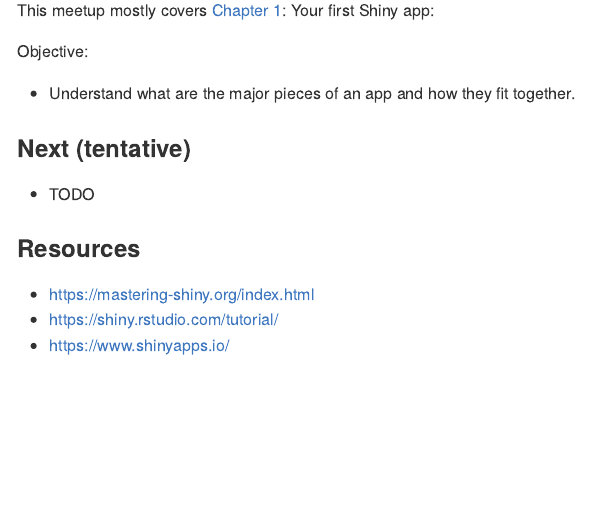
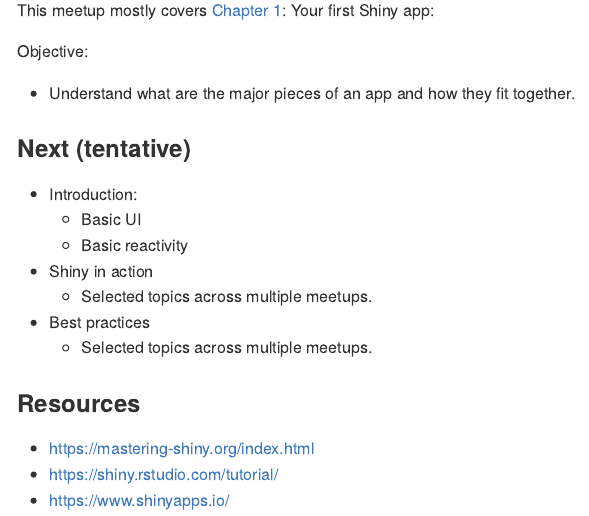
Before and after one commit to 2DegreesInvesting/ds.shiny, an R Markdown document (README.Rmd): the page in a window 1100 px wide, from 240 px down. The pictures show the output file README.md that the author committed with the source, drawn offline in the style of GitHub.

Commit message:
Draft next topics

```diff
--- a/README.Rmd
+++ b/README.Rmd
@@ -33,7 +33,13 @@
 
 ### Next (tentative)
 
-- TODO
+- Introduction:
+    - Basic UI
+    - Basic reactivity
+- Shiny in action
+    - Selected topics across multiple meetups.
+- Best practices
+    - Selected topics across multiple meetups.
 
 ### Resources
 
```
Also changed, not shown: README.md.
